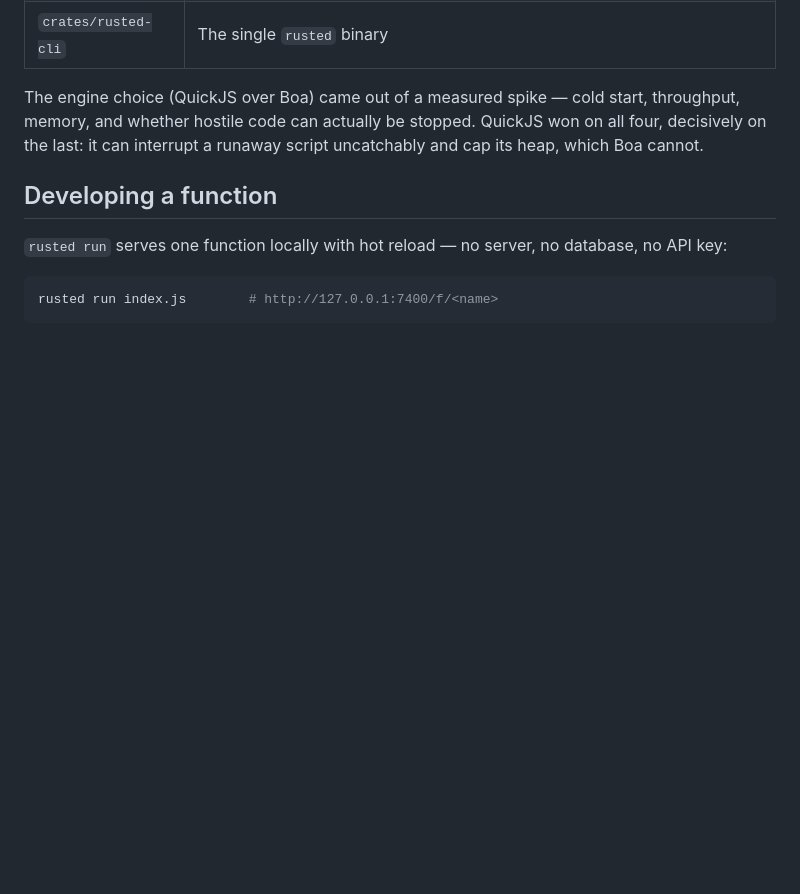
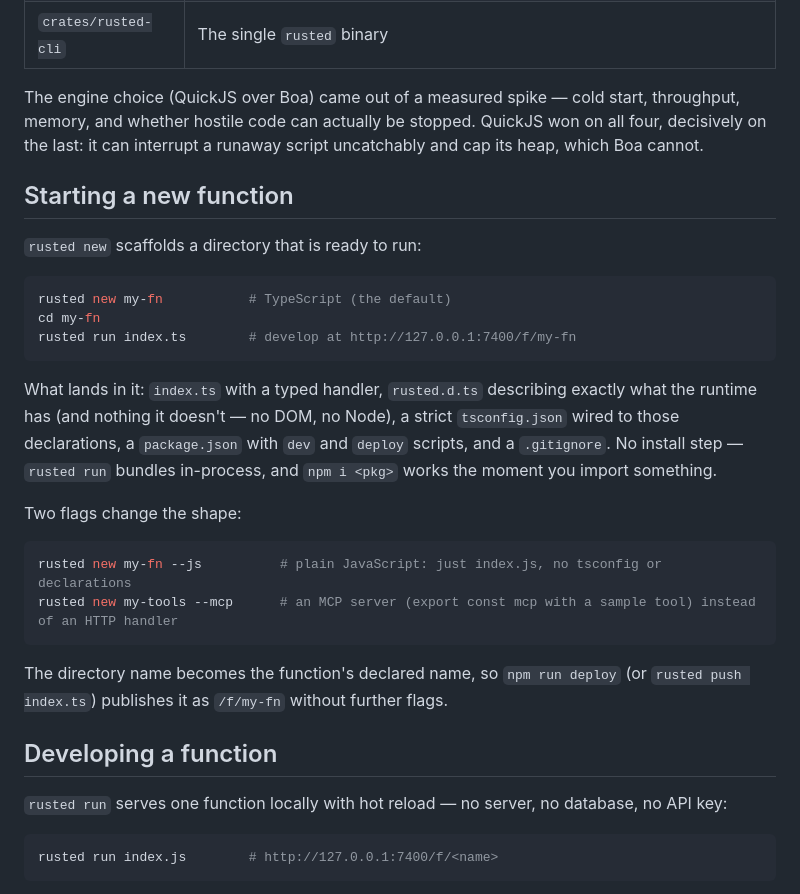
Before and after one commit to iluxav/rusted, a Markdown page: README.md, the part around the change. Rendered like a GitHub page; blank space fills up the shorter version.

Commit message:
Give rusted new its own section
Bootstrapping was a passing mention in the mcp section; now the scaffold —
what it writes, the --js/--mcp variants, and how the directory name becomes
the deployed route — is documented before the dev loop.

````diff
--- a/README.md
+++ b/README.md
@@ -147,6 +147,27 @@ Every command takes `--json` for stable machine-readable output.
 | `crates/rusted-cli`    | The single `rusted` binary                                                                                                                                                   |
 
 The engine choice (QuickJS over Boa) came out of a measured spike — cold start, throughput, memory, and whether hostile code can actually be stopped. QuickJS won on all four, decisively on the last: it can interrupt a runaway script uncatchably and cap its heap, which Boa cannot.
+
+## Starting a new function
+
+`rusted new` scaffolds a directory that is ready to run:
+
+```bash
+rusted new my-fn           # TypeScript (the default)
+cd my-fn
+rusted run index.ts        # develop at http://127.0.0.1:7400/f/my-fn
+```
+
+What lands in it: `index.ts` with a typed handler, `rusted.d.ts` describing exactly what the runtime has (and nothing it doesn't — no DOM, no Node), a strict `tsconfig.json` wired to those declarations, a `package.json` with `dev` and `deploy` scripts, and a `.gitignore`. No install step — `rusted run` bundles in-process, and `npm i <pkg>` works the moment you import something.
+
+Two flags change the shape:
+
+```bash
+rusted new my-fn --js          # plain JavaScript: just index.js, no tsconfig or declarations
+rusted new my-tools --mcp      # an MCP server (export const mcp with a sample tool) instead of an HTTP handler
+```
+
+The directory name becomes the function's declared name, so `npm run deploy` (or `rusted push index.ts`) publishes it as `/f/my-fn` without further flags.
 
 ## Developing a function
 
````
